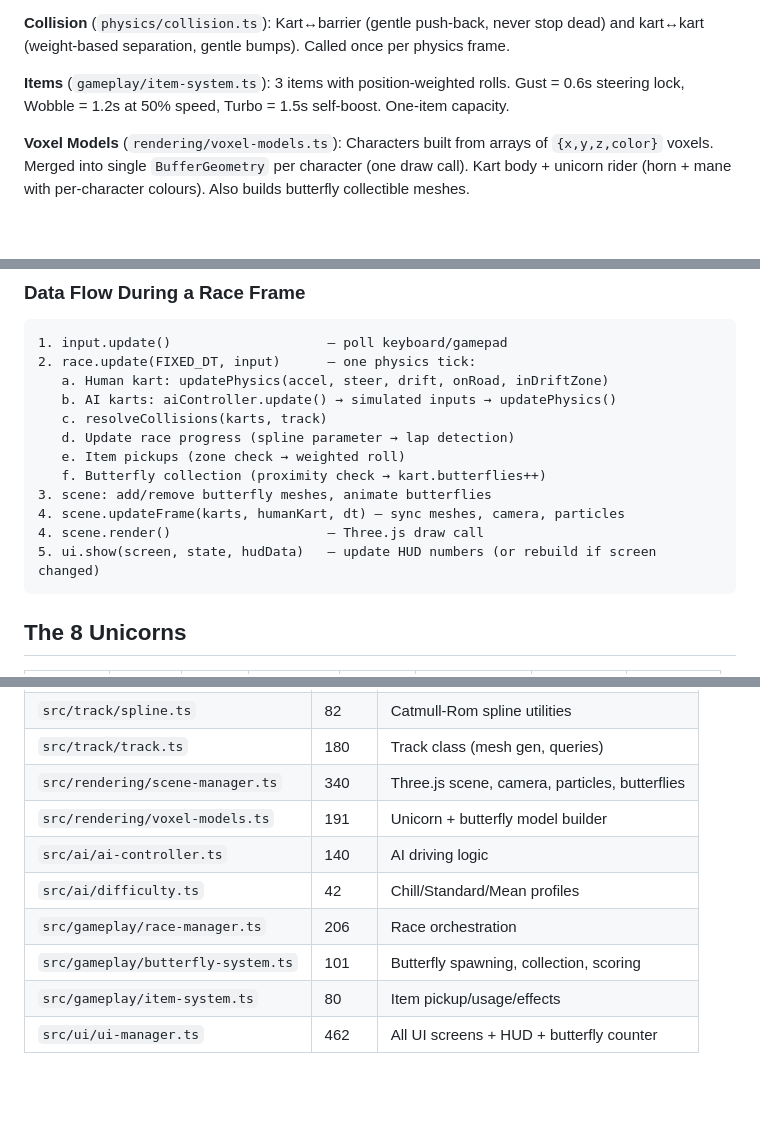
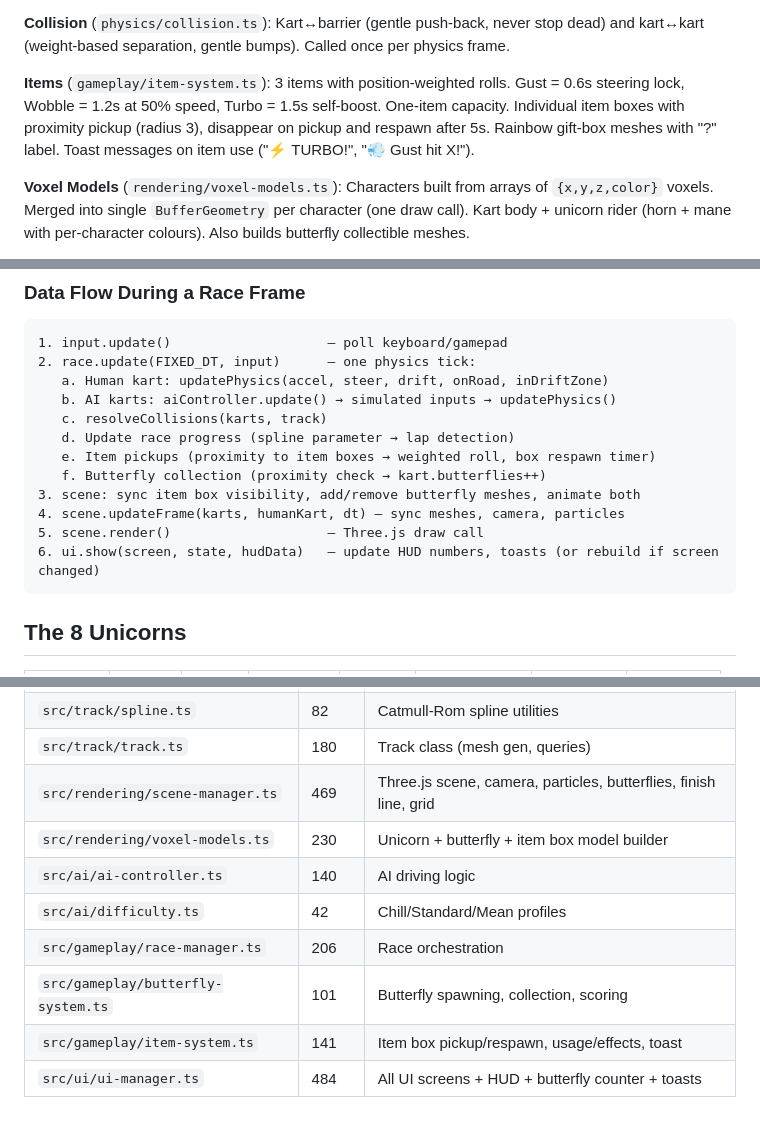
Before and after one commit to iOvergaard/Unikart, a Markdown page: CLAUDE.md, 3 parts joined by grey strips. Rendered like a GitHub page; blank space fills up the shorter version.

Commit message:
Update CLAUDE.md with item box rework, finish line, grid, and fixes
Co-Authored-By: Claude Opus 4.6 <noreply@anthropic.com>

````diff
--- a/CLAUDE.md
+++ b/CLAUDE.md
@@ -46,7 +46,7 @@ src/ui/                        ← DOM-based menus + HUD (ui-manager.ts)
 
 **Collision** (`physics/collision.ts`): Kart↔barrier (gentle push-back, never stop dead) and kart↔kart (weight-based separation, gentle bumps). Called once per physics frame.
 
-**Items** (`gameplay/item-system.ts`): 3 items with position-weighted rolls. Gust = 0.6s steering lock, Wobble = 1.2s at 50% speed, Turbo = 1.5s self-boost. One-item capacity.
+**Items** (`gameplay/item-system.ts`): 3 items with position-weighted rolls. Gust = 0.6s steering lock, Wobble = 1.2s at 50% speed, Turbo = 1.5s self-boost. One-item capacity. Individual item boxes with proximity pickup (radius 3), disappear on pickup and respawn after 5s. Rainbow gift-box meshes with "?" label. Toast messages on item use ("⚡ TURBO!", "💨 Gust hit X!").
 
 **Voxel Models** (`rendering/voxel-models.ts`): Characters built from arrays of `{x,y,z,color}` voxels. Merged into single `BufferGeometry` per character (one draw call). Kart body + unicorn rider (horn + mane with per-character colours). Also builds butterfly collectible meshes.
 
@@ -61,12 +61,12 @@ src/ui/                        ← DOM-based menus + HUD (ui-manager.ts)
    b. AI karts: aiController.update() → simulated inputs → updatePhysics()
    c. resolveCollisions(karts, track)
    d. Update race progress (spline parameter → lap detection)
-   e. Item pickups (zone check → weighted roll)
+   e. Item pickups (proximity to item boxes → weighted roll, box respawn timer)
    f. Butterfly collection (proximity check → kart.butterflies++)
-3. scene: add/remove butterfly meshes, animate butterflies
+3. scene: sync item box visibility, add/remove butterfly meshes, animate both
 4. scene.updateFrame(karts, humanKart, dt) — sync meshes, camera, particles
-4. scene.render()                    — Three.js draw call
-5. ui.show(screen, state, hudData)   — update HUD numbers (or rebuild if screen changed)
+5. scene.render()                    — Three.js draw call
+6. ui.show(screen, state, hudData)   — update HUD numbers, toasts (or rebuild if screen changed)
 ```
 
 ## The 8 Unicorns
@@ -192,11 +190,11 @@ Butterflies are the main collectible. They spawn as clusters of 4 along the road
 | `src/physics/collision.ts` | 62 | Collision detection + response |
 | `src/track/spline.ts` | 82 | Catmull-Rom spline utilities |
 | `src/track/track.ts` | 180 | Track class (mesh gen, queries) |
-| `src/rendering/scene-manager.ts` | 340 | Three.js scene, camera, particles, butterflies |
-| `src/rendering/voxel-models.ts` | 191 | Unicorn + butterfly model builder |
+| `src/rendering/scene-manager.ts` | 469 | Three.js scene, camera, particles, butterflies, finish line, grid |
+| `src/rendering/voxel-models.ts` | 230 | Unicorn + butterfly + item box model builder |
 | `src/ai/ai-controller.ts` | 140 | AI driving logic |
 | `src/ai/difficulty.ts` | 42 | Chill/Standard/Mean profiles |
 | `src/gameplay/race-manager.ts` | 206 | Race orchestration |
 | `src/gameplay/butterfly-system.ts` | 101 | Butterfly spawning, collection, scoring |
-| `src/gameplay/item-system.ts` | 80 | Item pickup/usage/effects |
-| `src/ui/ui-manager.ts` | 462 | All UI screens + HUD + butterfly counter |
+| `src/gameplay/item-system.ts` | 141 | Item box pickup/respawn, usage/effects, toast |
+| `src/ui/ui-manager.ts` | 484 | All UI screens + HUD + butterfly counter + toasts |
````
Also changed, not shown: other parts of CLAUDE.md (+2 -4 lines).
